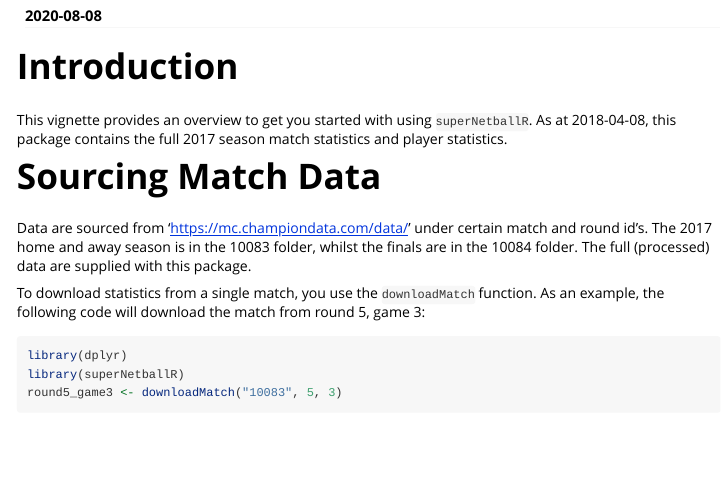
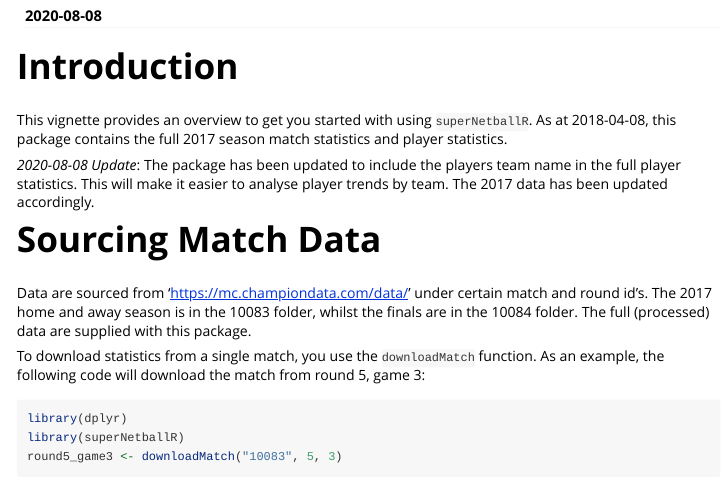
Before and after one commit to SteveLane/superNetballR, an R Markdown document (vignettes/getting-started.Rmd): the page in a window 1100 px wide, from 110 px down. Rendered offline with R 4.5, knitr and Pandoc, with nearby package versions; the code chunks are not run, so their results and figures are left out.

Commit message:
update vignette

```diff
--- a/vignettes/getting-started.Rmd
+++ b/vignettes/getting-started.Rmd
@@ -4,7 +4,7 @@ author: "Steve Lane"
 date: "`r Sys.Date()`"
 output: rmarkdown::html_vignette
 vignette: >
-  %\VignetteIndexEntry{Vignette Title}
+  %\VignetteIndexEntry{Getting Started with superNetballR}
   %\VignetteEngine{knitr::rmarkdown}
   %\VignetteEncoding{UTF-8}
 ---
@@ -21,6 +21,8 @@ knitr::opts_chunk$set(
 # Introduction
 
 This vignette provides an overview to get you started with using `superNetballR`. As at 2018-04-08, this package contains the full 2017 season match statistics and player statistics.
+
+ *2020-08-08 Update*: The package has been updated to include the players team name in the full player statistics. This will make it easier to analyse player trends by team. The 2017 data has been updated accordingly.
 
 # Sourcing Match Data
 
```
Also changed, not shown: 2 other files.
